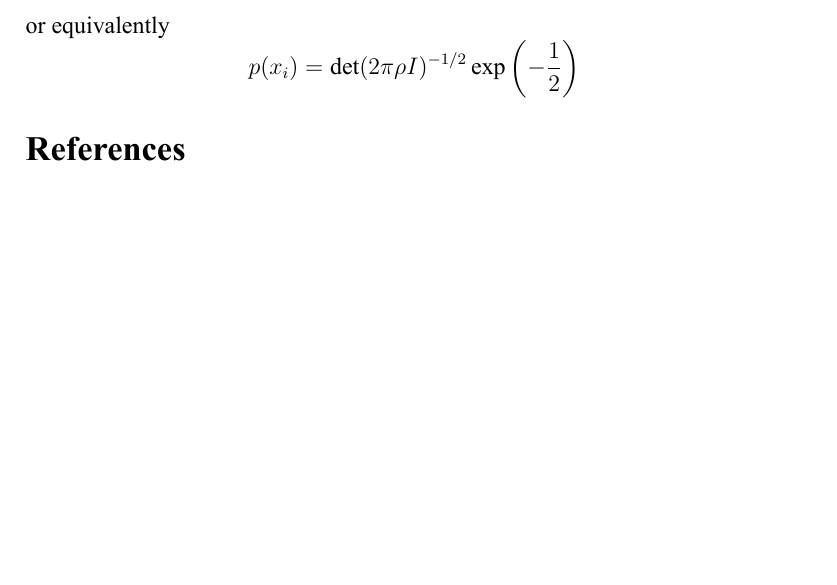
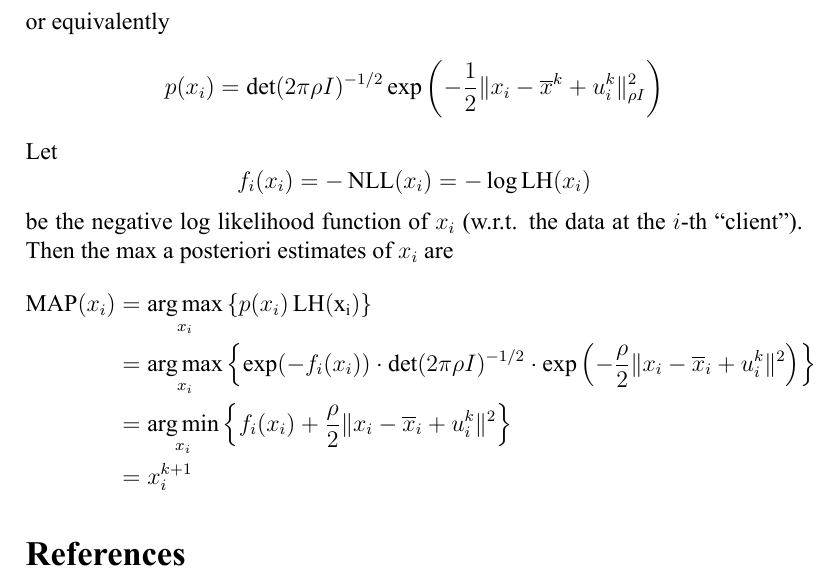
Before and after one commit to wenh06/fl_seminar, a LaTeX document (main.tex, which reads notes/talk1-boyd-chap7.tex): part of page 4 of 4, cut so that both start at the same text, the shorter picture padded with empty space. Compiled offline with XeLaTeX; a missing font is replaced by an installed copy or a similar font.

Commit message:
finish the first section of the first talk

```diff
--- a/notes/talk1-boyd-chap7.tex
+++ b/notes/talk1-boyd-chap7.tex
@@ -98,7 +98,17 @@ $$
 {\bfseries Statistical Interpretation} for the ADMM iterations for consensus problem: at iteration $k+1$, assume $x_i$ has prior distribution
 $$x_i \sim N(\overline{x}^k-u_i^k, \rho I_n)$$
 or equivalently
-$$p(x_i) = \det(2\pi\rho I)^{-1/2} \exp\left(-\dfrac{1}{2} \right)$$
+$$p(x_i) = \det(2\pi\rho I)^{-1/2} \exp\left(-\dfrac{1}{2} \lVert x_i - \overline{x}^k + u_i^k \rVert_{\rho I}^2 \right)$$
+Let
+$$f_i(x_i) = -\operatorname{NLL}(x_i) = -\log\operatorname{LH}(x_i)$$
+be the negative log likelihood function of $x_i$ (w.r.t. the data at the $i$-th ``client''). Then the max a posteriori estimates of $x_i$ are
+\begin{align*}
+    \operatorname{MAP}(x_i) & = \argmax_{x_i} \left\{ p(x_i) \operatorname{LH(x_i)} \right\} \\
+    & = \argmax_{x_i} \left\{ \exp(-f_i(x_i)) \cdot \det(2\pi\rho I)^{-1/2} \cdot \exp\left( -\dfrac{\rho}{2} \lVert x_i - \overline{x}_i + u_i^k \rVert^2 \right) \right\} \\
+    & = \argmin_{x_i} \left\{ f_i(x_i) + \dfrac{\rho}{2} \lVert x_i - \overline{x}_i + u_i^k \rVert^2 \right\} \\
+    & = x_i^{k+1}
+\end{align*}
+
 
 \bibliographystyle{plain}
 \bibliography{references}
```
